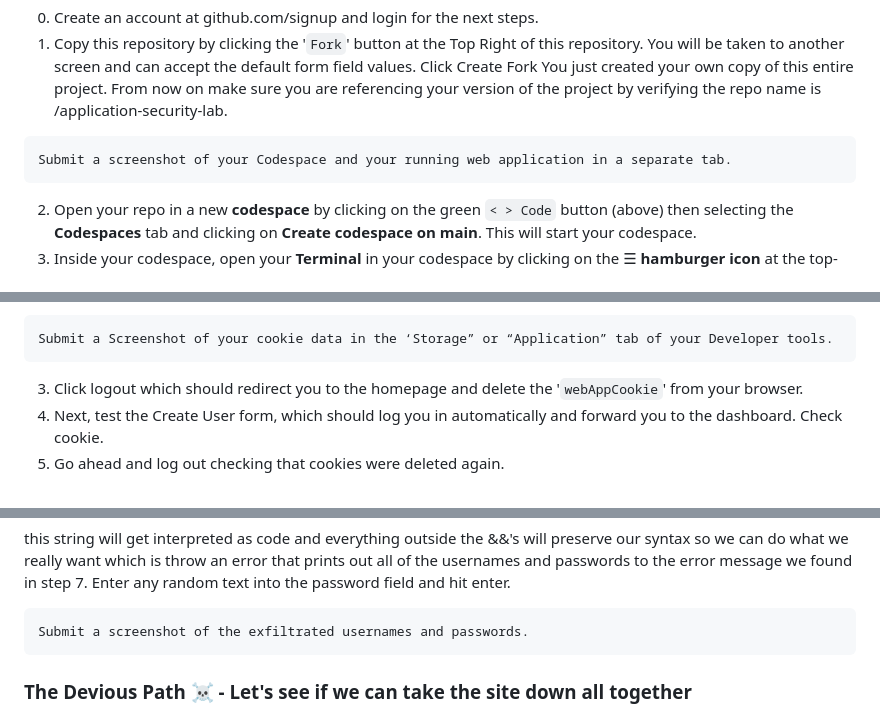
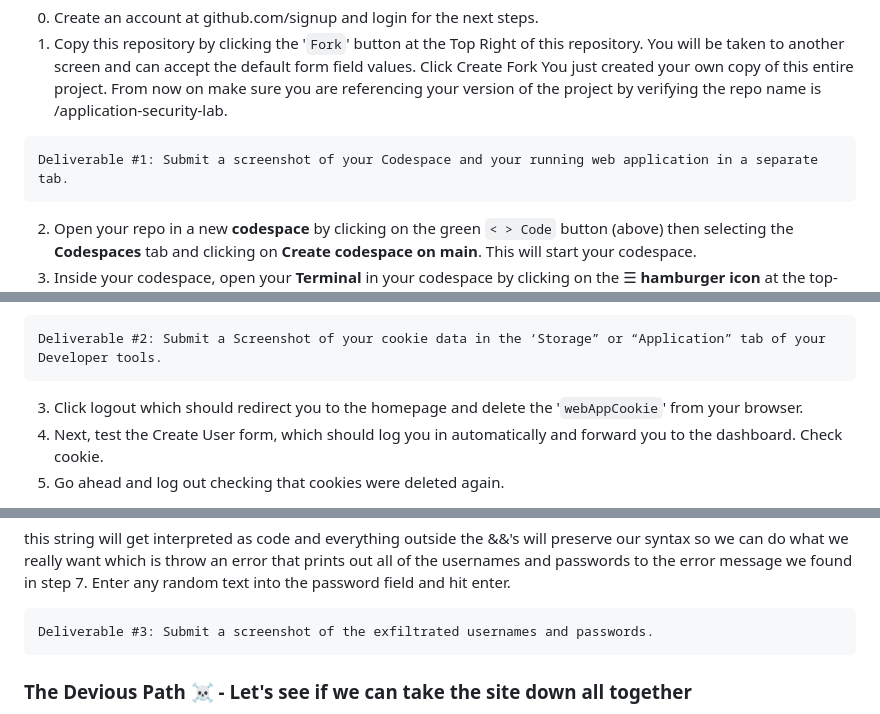
Before and after one commit to veyyz/application-security-lab, a Markdown page: README.md, 3 parts joined by grey strips. Drawn GitHub-style.

````diff
--- a/README.md
+++ b/README.md
@@ -62,7 +62,7 @@ server/
 1. Copy this repository by clicking the '`Fork`' button at the Top Right of this repository. You will be taken to another screen and can accept the default form field values. Click Create Fork You just created your own copy of this entire project. From now on make sure you are referencing your version of the project by verifying the repo name is <your-username>/application-security-lab.
 
 ```
-Submit a screenshot of your Codespace and your running web application in a separate tab.
+Deliverable #1: Submit a screenshot of your Codespace and your running web application in a separate tab.
 ```
 
 2. Open your repo in a new **codespace** by clicking on the green `< > Code` button (above) then selecting the **Codespaces** tab and clicking on **Create codespace on main**. This will start your codespace.
@@ -81,7 +81,7 @@ Performing interactive testing means trying trying to find flaws in a running ap
 2. Right-click anywhere on the page and select "Inspect" or "Inspect elements" to open your web developer tools. You will see several tabs in your developer tools and depending on what browser your are using, you will either see a '`Storage`' or an '`Application`' tab, click on the one that you see in your tools, Click on '`Cookies`' and look for '`webAppCookie`'. The value of this cookie should be '`Student`'.
 
 ```
-Submit a Screenshot of your cookie data in the ‘Storage” or “Application” tab of your Developer tools.
+Deliverable #2: Submit a Screenshot of your cookie data in the ‘Storage” or “Application” tab of your Developer tools.
 ```
 
 3. Click logout which should redirect you to the homepage and delete the '`webAppCookie`' from your browser.
@@ -103,7 +103,7 @@ Submit a Screenshot of your cookie data in the ‘Storage” or “Application
 this string will get interpreted as code and everything outside the &&'s will preserve our syntax so we can do what we really want which is throw an error that prints out all of the usernames and passwords to the error message we found in step 7. Enter any random text into the password field and hit enter.
 
 ```
-Submit a screenshot of the exfiltrated usernames and passwords.
+Deliverable #3: Submit a screenshot of the exfiltrated usernames and passwords.
 ```
 
 ### The Devious Path ☠️ - Let's see if we can take the site down all together
````
Also changed, not shown: other parts of README.md (+3 -3 lines).
